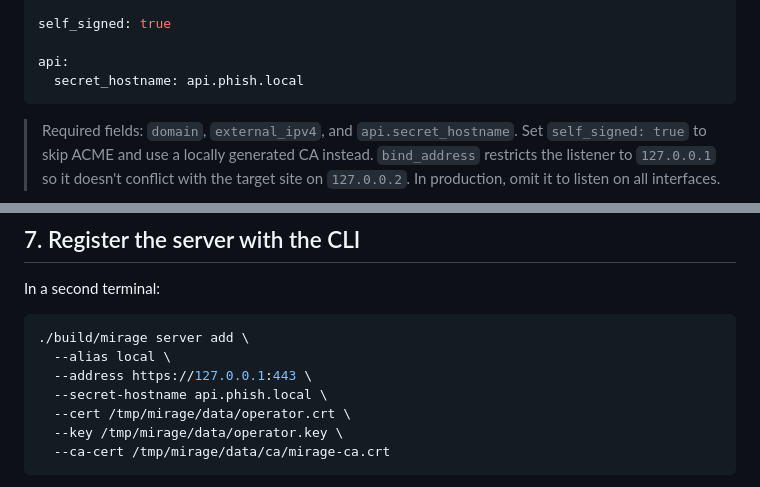
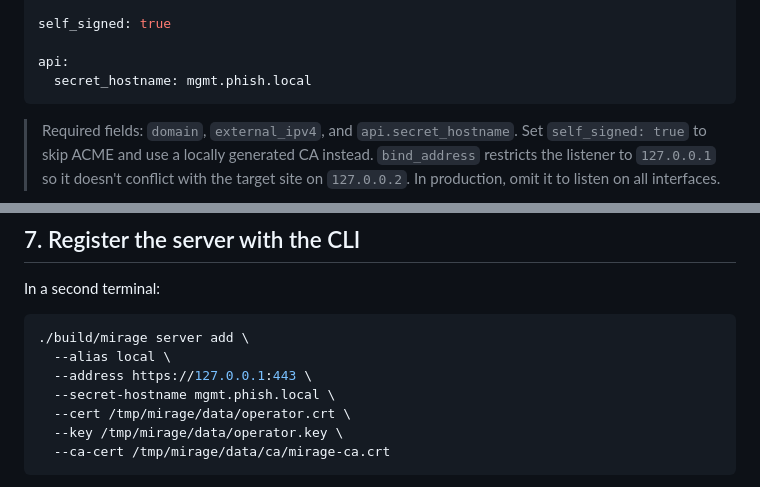
Before and after one commit to travisbale/mirage, a Markdown page: docs/quickstart.md, 2 parts joined by grey strips. Rendered like a GitHub page.

Commit message:
Update secret hostname in miraged demo

````diff
--- a/docs/quickstart.md
+++ b/docs/quickstart.md
@@ -49,7 +49,7 @@ phishlets_dir: /tmp/mirage/phishlets
 self_signed: true
 
 api:
-  secret_hostname: api.phish.local
+  secret_hostname: mgmt.phish.local
 ```
 
 > Required fields: `domain`, `external_ipv4`, and `api.secret_hostname`. Set `self_signed: true` to skip ACME and use a locally generated CA instead. `bind_address` restricts the listener to `127.0.0.1` so it doesn't conflict with the target site on `127.0.0.2`. In production, omit it to listen on all interfaces.
@@ -106,7 +106,7 @@ In a second terminal:
 ./build/mirage server add \
   --alias local \
   --address https://127.0.0.1:443 \
-  --secret-hostname api.phish.local \
+  --secret-hostname mgmt.phish.local \
   --cert /tmp/mirage/data/operator.crt \
   --key /tmp/mirage/data/operator.key \
   --ca-cert /tmp/mirage/data/ca/mirage-ca.crt
````
